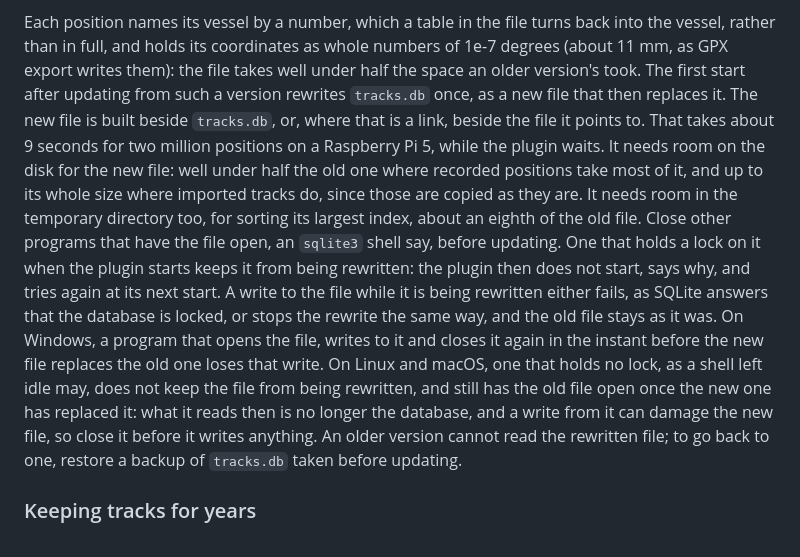
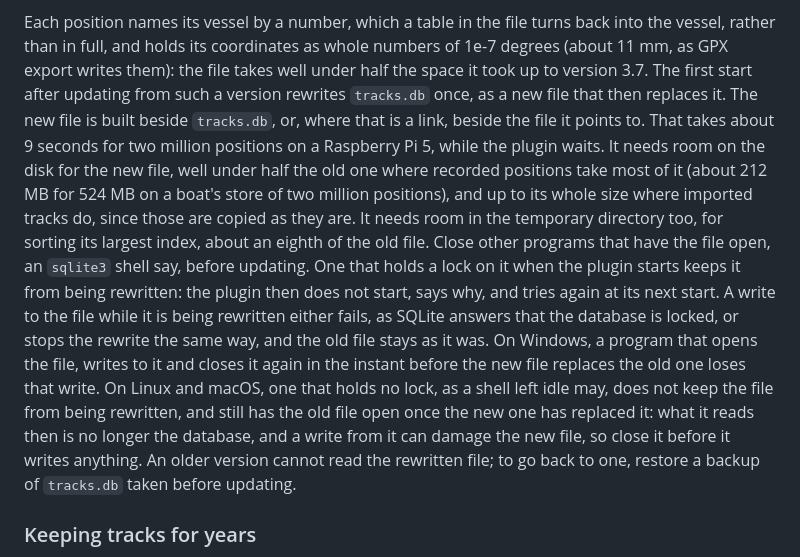
Before and after one commit to SignalK/tracks, a Markdown page: README.md, the part around the change. Drawn GitHub-style.

Commit message:
docs: compare the rewritten store's size with 3.7's, and give the numbers

```diff
--- a/README.md
+++ b/README.md
@@ -54,25 +54,25 @@ they are not being recorded. Another vessel's track can still be imported.
 
 Each position names its vessel by a number, which a table in the file turns back into the vessel,
 rather than in full, and holds its coordinates as whole numbers of 1e-7 degrees (about 11 mm, as
-GPX export writes them): the file takes well under half the space an older version's took. The
+GPX export writes them): the file takes well under half the space it took up to version 3.7. The
 first start after updating from such a version rewrites `tracks.db` once, as a new file that then
 replaces it. The new file is built beside `tracks.db`, or, where that is a link, beside the file it
 points to. That takes about 9 seconds for two million positions on a Raspberry Pi 5, while the
-plugin waits. It needs room on the disk for the new file: well under half the old one where
-recorded positions take most of it, and up to its whole size where imported tracks do, since those
-are copied as they are. It needs room in the temporary directory too, for sorting its largest index,
-about an eighth of the old file. Close other programs that have the file open, an `sqlite3` shell
-say, before updating. One that holds a lock on it when the plugin starts keeps it from being
-rewritten: the plugin then does not start, says why, and tries again at its next start. A write
-to the file while it is being rewritten either fails, as SQLite answers that the database is
-locked, or stops the rewrite the same way, and the old file stays as it was. On Windows, a
-program that opens the file, writes to it and closes it again in the instant before the new file
-replaces the old one loses that write. On Linux and macOS,
-one that holds no lock, as a shell left idle may, does not keep the file from being rewritten,
-and still has the old file open once the new one has replaced it: what it reads then is no longer
-the database, and a write from it can damage the new file, so close it before it writes anything.
-An older version cannot read the rewritten file; to go back to one, restore a backup of
-`tracks.db` taken before updating.
+plugin waits. It needs room on the disk for the new file, well under half the old one where
+recorded positions take most of it (about 212 MB for 524 MB on a boat's store of two million
+positions), and up to its whole size where imported tracks do, since those are copied as they are.
+It needs room in the temporary directory too, for sorting its largest index, about an eighth of the
+old file. Close other programs that have the file open, an `sqlite3` shell say, before updating.
+One that holds a lock on it when the plugin starts keeps it from being rewritten: the plugin then
+does not start, says why, and tries again at its next start. A write to the file while it is being
+rewritten either fails, as SQLite answers that the database is locked, or stops the rewrite the
+same way, and the old file stays as it was. On Windows, a program that opens the file, writes to it
+and closes it again in the instant before the new file replaces the old one loses that write. On
+Linux and macOS, one that holds no lock, as a shell left idle may, does not keep the file from
+being rewritten, and still has the old file open once the new one has replaced it: what it reads
+then is no longer the database, and a write from it can damage the new file, so close it before it
+writes anything. An older version cannot read the rewritten file; to go back to one, restore a
+backup of `tracks.db` taken before updating.
 
 ### Keeping tracks for years
 
```
